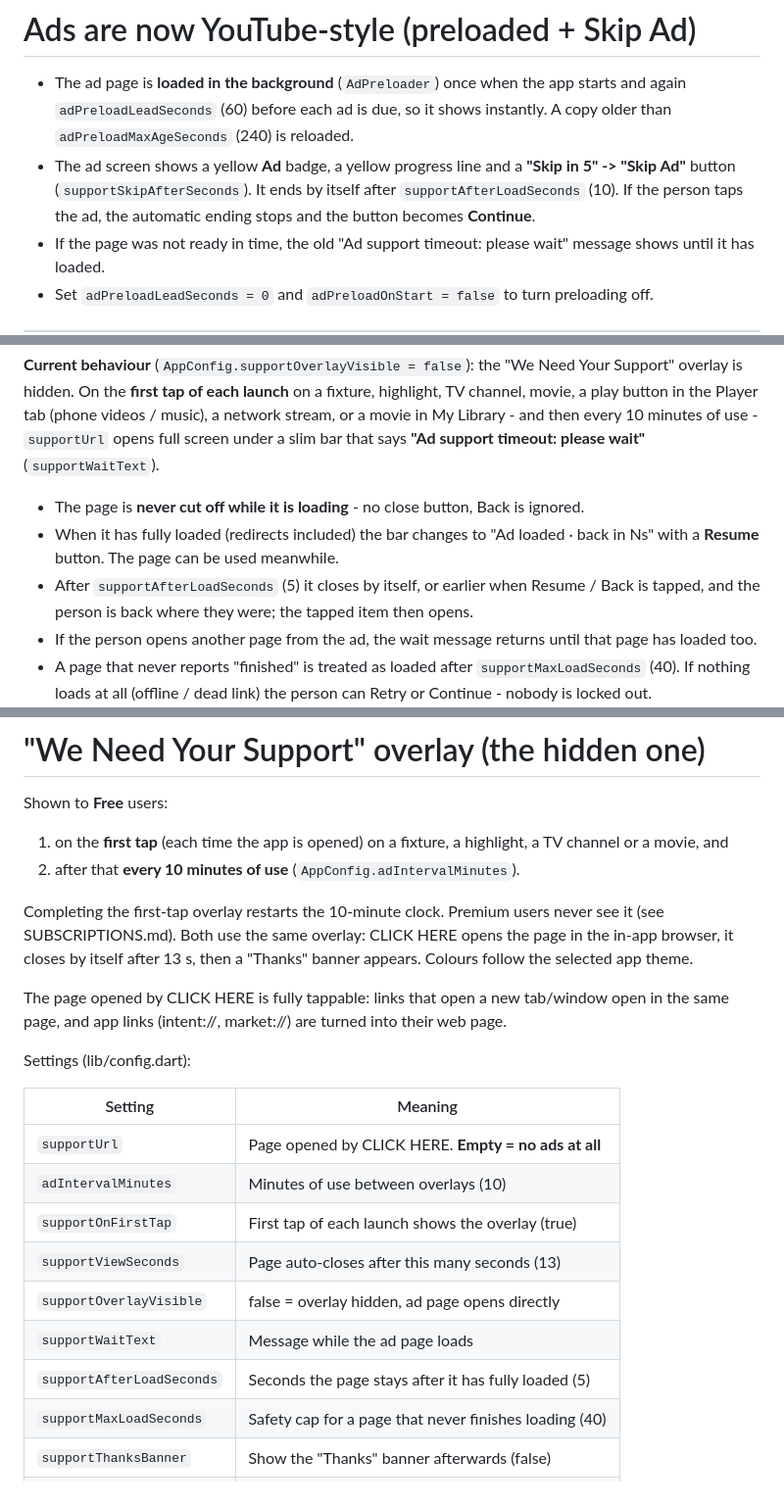
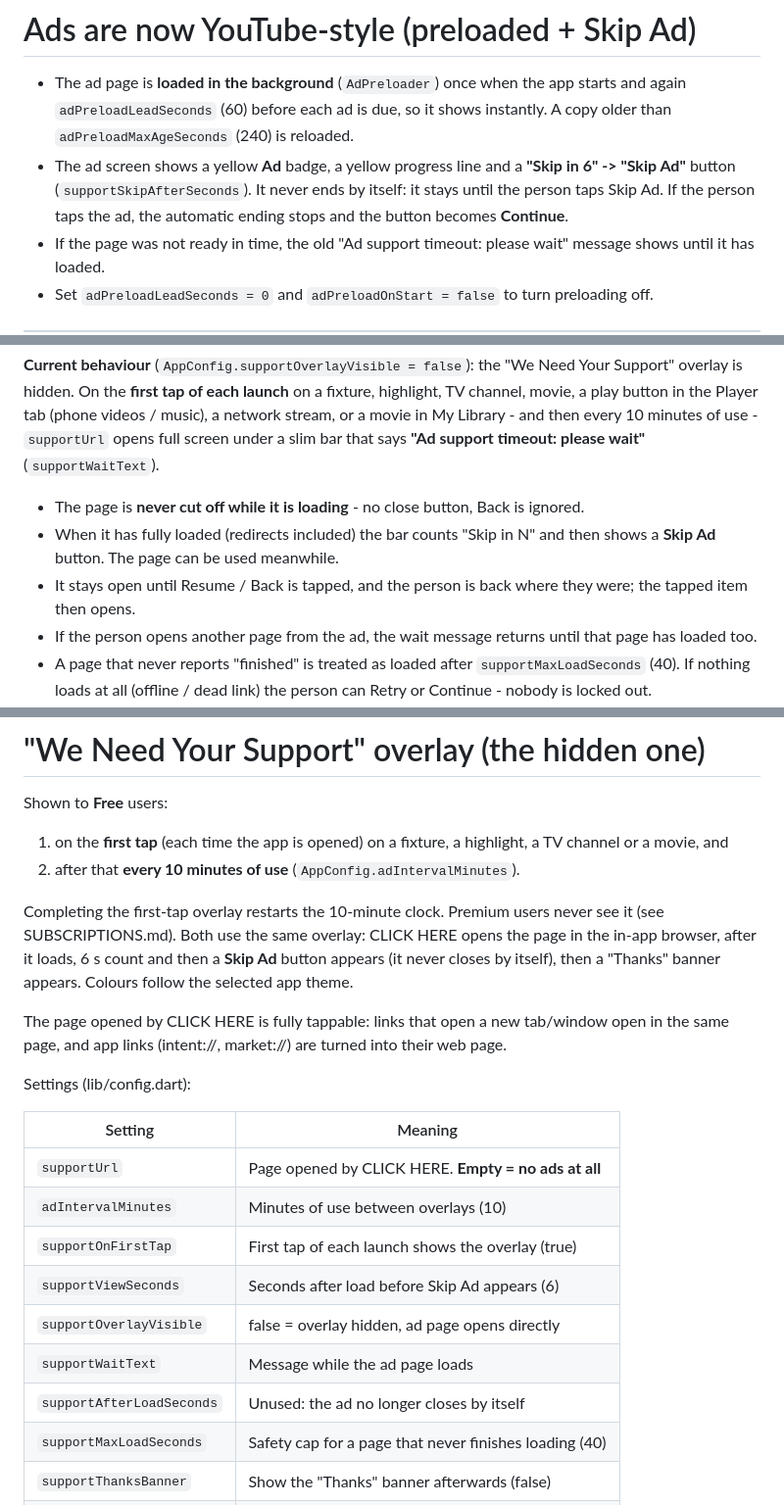
Before and after one commit to Deeprows/myflutter-app, a Markdown page: SUPPORT_OVERLAY.md, 3 parts joined by grey strips. Shown at 98% size. Drawn GitHub-style.

Commit message:
Revise ad overlay skip button and timeout settings
Updated ad overlay behavior and configuration parameters.

```diff
--- a/SUPPORT_OVERLAY.md
+++ b/SUPPORT_OVERLAY.md
@@ -5,8 +5,8 @@
   shows instantly. A copy older than `adPreloadMaxAgeSeconds` (240) is
   reloaded.
 * The ad screen shows a yellow **Ad** badge, a yellow progress line and a
-  **"Skip in 5" -> "Skip Ad"** button (`supportSkipAfterSeconds`). It ends by
-  itself after `supportAfterLoadSeconds` (10). If the person taps the ad, the
+  **"Skip in 6" -> "Skip Ad"** button (`supportSkipAfterSeconds`). It never
+  ends by itself: it stays until the person taps Skip Ad. If the person taps the ad, the
   automatic ending stops and the button becomes **Continue**.
 * If the page was not ready in time, the old "Ad support timeout: please
   wait" message shows until it has loaded.
@@ -26,9 +26,8 @@ videos / music), a network stream, or a movie in My Library - and then every
 
 * The page is **never cut off while it is loading** - no close button, Back is
   ignored.
-* When it has fully loaded (redirects included) the bar changes to "Ad loaded
-  · back in Ns" with a **Resume** button. The page can be used meanwhile.
-* After `supportAfterLoadSeconds` (5) it closes by itself, or earlier when
+* When it has fully loaded (redirects included) the bar counts "Skip in N" and then shows a **Skip Ad** button. The page can be used meanwhile.
+* It stays open until
   Resume / Back is tapped, and the person is back where they were; the tapped
   item then opens.
 * If the person opens another page from the ad, the wait message returns until
@@ -52,7 +51,7 @@ Shown to **Free** users:
 
 Completing the first-tap overlay restarts the 10-minute clock. Premium users
 never see it (see SUBSCRIPTIONS.md). Both use the same overlay: CLICK HERE
-opens the page in the in-app browser, it closes by itself after 13 s, then a
+opens the page in the in-app browser, after it loads, 6 s count and then a **Skip Ad** button appears (it never closes by itself), then a
 "Thanks" banner appears. Colours follow the selected app theme.
 
 The page opened by CLICK HERE is fully tappable: links that open a new
@@ -66,10 +65,10 @@ Settings (lib/config.dart):
 | `supportUrl`           | Page opened by CLICK HERE. **Empty = no ads at all**  |
 | `adIntervalMinutes`    | Minutes of use between overlays (10)                 |
 | `supportOnFirstTap`    | First tap of each launch shows the overlay (true)    |
-| `supportViewSeconds`   | Page auto-closes after this many seconds (13)        |
+| `supportViewSeconds`   | Seconds after load before Skip Ad appears (6)        |
 | `supportOverlayVisible`| false = overlay hidden, ad page opens directly       |
 | `supportWaitText`      | Message while the ad page loads                      |
-| `supportAfterLoadSeconds` | Seconds the page stays after it has fully loaded (5) |
+| `supportAfterLoadSeconds` | Unused: the ad no longer closes by itself |
 | `supportMaxLoadSeconds`| Safety cap for a page that never finishes loading (40)|
 | `supportThanksBanner`  | Show the "Thanks" banner afterwards (false)          |
 | `adRetryMinutes`       | If the page can't load, ask again after this (3)     |
```
